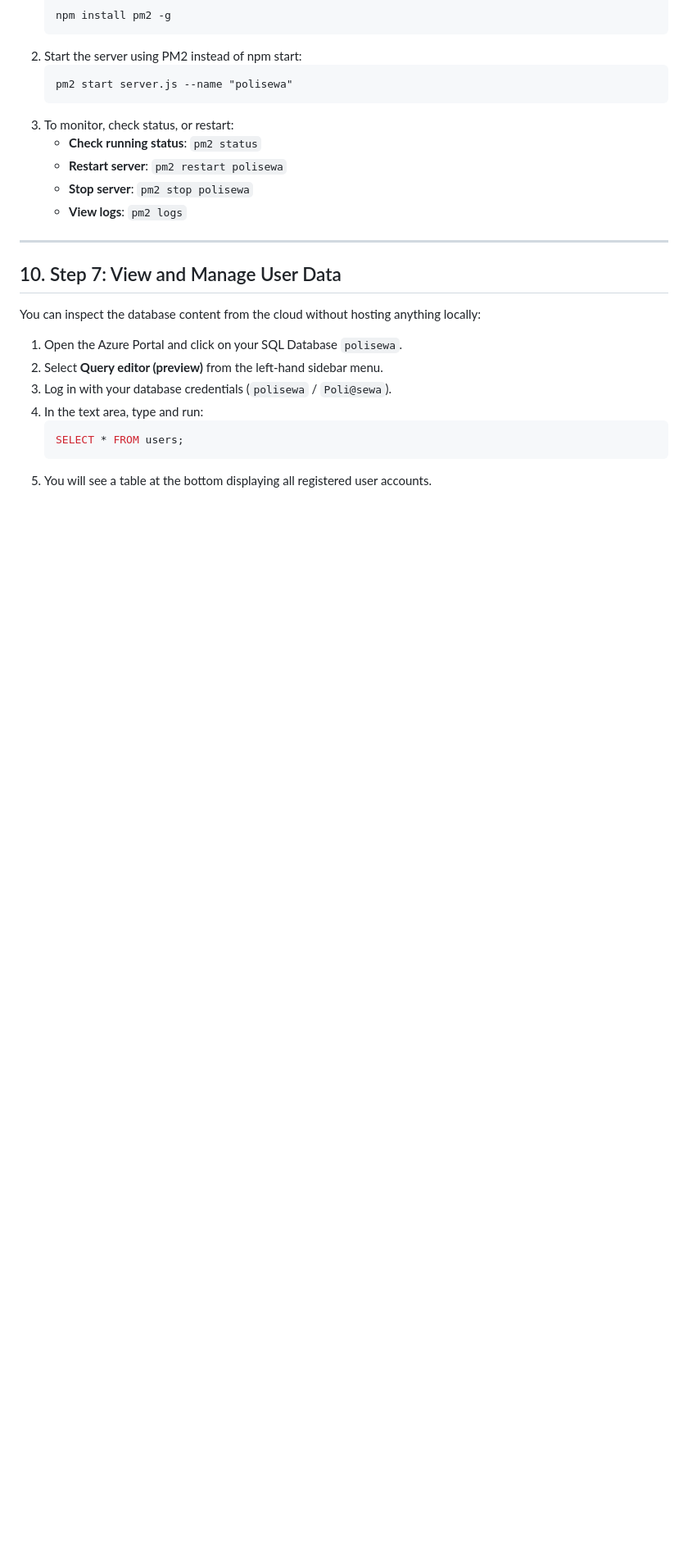
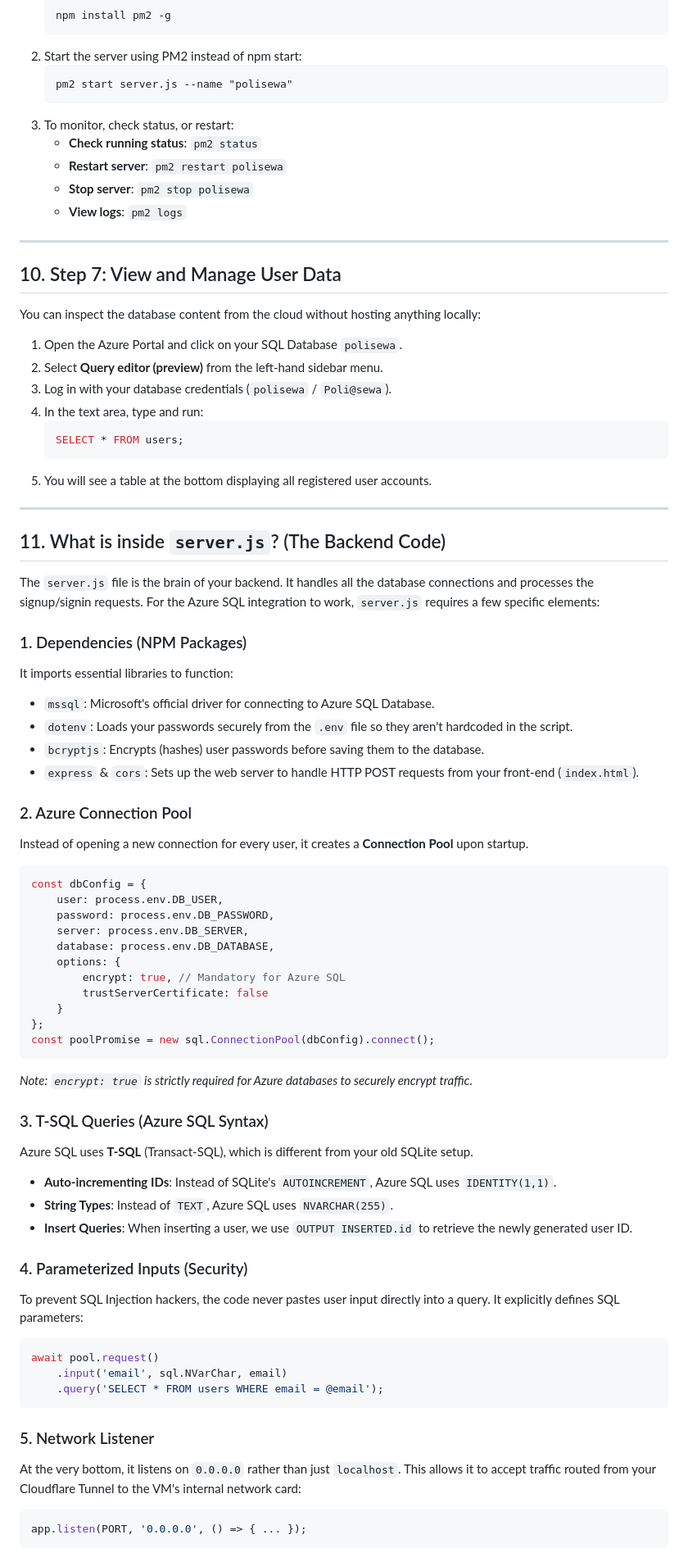
Before and after one commit to khalilgihub/polisewa, a Markdown page: tutorial.md, the part around the change. Shown at 82% size. GitHub-like rendering; blank space fills up the shorter version.

Commit message:
Explain server.js functionality inside tutorial.md

````diff
--- a/tutorial.md
+++ b/tutorial.md
@@ -181,3 +181,53 @@ You can inspect the database content from the cloud without hosting anything loc
    SELECT * FROM users;
    ```
 5. You will see a table at the bottom displaying all registered user accounts.
+
+---
+
+## 11. What is inside `server.js`? (The Backend Code)
+
+The `server.js` file is the brain of your backend. It handles all the database connections and processes the signup/signin requests. For the Azure SQL integration to work, `server.js` requires a few specific elements:
+
+### 1. Dependencies (NPM Packages)
+It imports essential libraries to function:
+- `mssql`: Microsoft's official driver for connecting to Azure SQL Database.
+- `dotenv`: Loads your passwords securely from the `.env` file so they aren't hardcoded in the script.
+- `bcryptjs`: Encrypts (hashes) user passwords before saving them to the database.
+- `express` & `cors`: Sets up the web server to handle HTTP POST requests from your front-end (`index.html`).
+
+### 2. Azure Connection Pool
+Instead of opening a new connection for every user, it creates a **Connection Pool** upon startup.
+```javascript
+const dbConfig = {
+    user: process.env.DB_USER,
+    password: process.env.DB_PASSWORD,
+    server: process.env.DB_SERVER,
+    database: process.env.DB_DATABASE,
+    options: {
+        encrypt: true, // Mandatory for Azure SQL
+        trustServerCertificate: false
+    }
+};
+const poolPromise = new sql.ConnectionPool(dbConfig).connect();
+```
+*Note: `encrypt: true` is strictly required for Azure databases to securely encrypt traffic.*
+
+### 3. T-SQL Queries (Azure SQL Syntax)
+Azure SQL uses **T-SQL** (Transact-SQL), which is different from your old SQLite setup.
+- **Auto-incrementing IDs**: Instead of SQLite's `AUTOINCREMENT`, Azure SQL uses `IDENTITY(1,1)`.
+- **String Types**: Instead of `TEXT`, Azure SQL uses `NVARCHAR(255)`.
+- **Insert Queries**: When inserting a user, we use `OUTPUT INSERTED.id` to retrieve the newly generated user ID.
+
+### 4. Parameterized Inputs (Security)
+To prevent SQL Injection hackers, the code never pastes user input directly into a query. It explicitly defines SQL parameters:
+```javascript
+await pool.request()
+    .input('email', sql.NVarChar, email)
+    .query('SELECT * FROM users WHERE email = @email');
+```
+
+### 5. Network Listener
+At the very bottom, it listens on `0.0.0.0` rather than just `localhost`. This allows it to accept traffic routed from your Cloudflare Tunnel to the VM's internal network card:
+```javascript
+app.listen(PORT, '0.0.0.0', () => { ... });
+```
````
